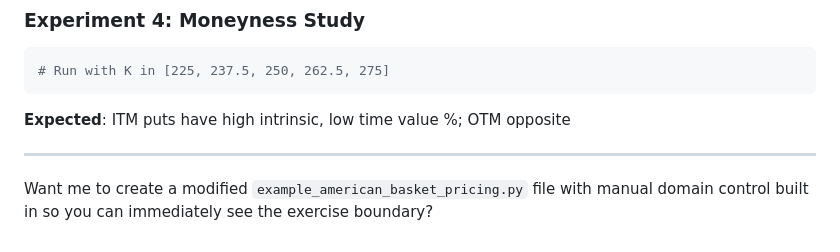
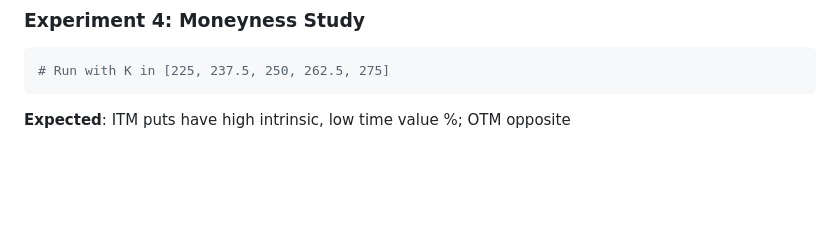
Before and after one commit to leolalvay/KAUST_OPTION_PRICING, a Markdown page: PDE/Parameter_guide.md, the part around the change. Drawn GitHub-style; blank space fills up the shorter version.

````diff
--- a/PDE/Parameter_guide.md
+++ b/PDE/Parameter_guide.md
@@ -235,7 +235,3 @@ cov_mat = np.ones((d,d))*0.9 + np.eye(d)*0.1  # High correlation
 # Run with K in [225, 237.5, 250, 262.5, 275]
 ```
 **Expected**: ITM puts have high intrinsic, low time value %; OTM opposite
-
----
-
-Want me to create a modified `example_american_basket_pricing.py` file with manual domain control built in so you can immediately see the exercise boundary?
````
